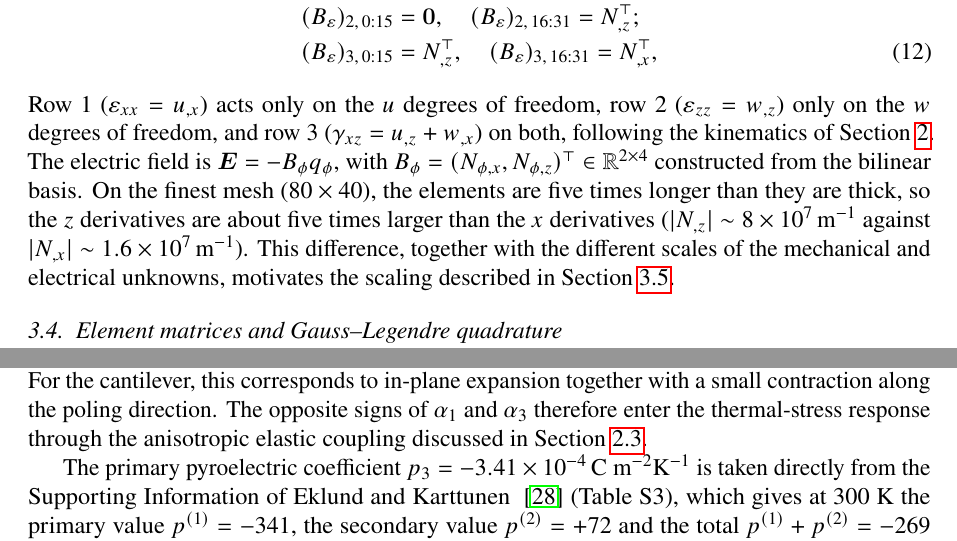
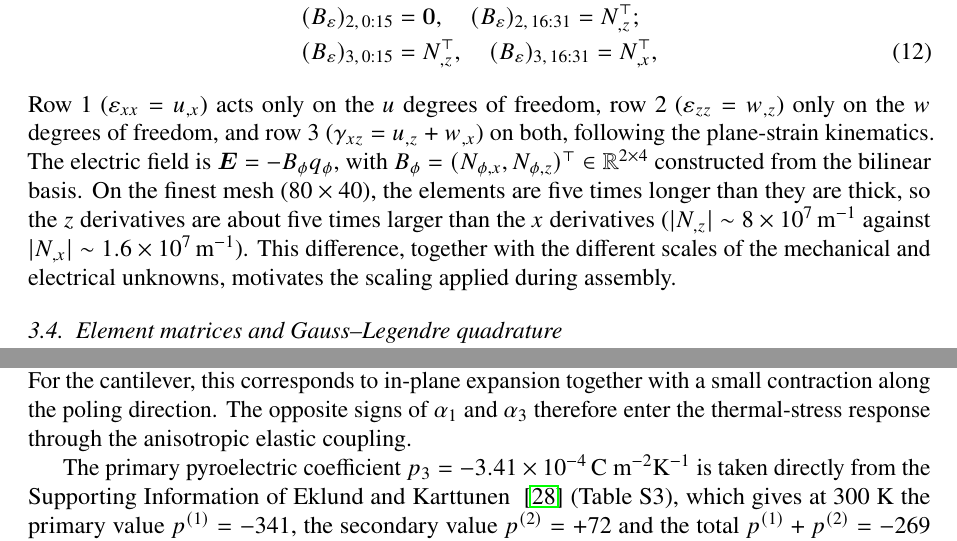
Before and after one commit to vipin-oss/FEM_5_16_OCT_AMME, a LaTeX paper (manuscript_FINEL.tex): two parts of pages 9 and 11 of 28, joined at a grey line, cut so that both start at the same text. Compiled offline with pdfLaTeX.

Commit message:
Finish streamlining nonessential section references

```diff
--- a/manuscript_FINEL.tex
+++ b/manuscript_FINEL.tex
@@ -539,8 +539,7 @@ $N_{,x}=J_x^{-1}N_{,\xi}$ and $N_{,z}=J_z^{-1}N_{,\eta}$:
 \end{align}
 Row~1 ($\varepsilon_{xx}=u_{,x}$) acts only on the $u$ degrees of freedom,
 row~2 ($\varepsilon_{zz}=w_{,z}$) only on the $w$ degrees of freedom, and row~3
-($\gamma_{xz}=u_{,z}+w_{,x}$) on both, following the kinematics of
-Section~\ref{sec:theory}. The electric field is
+($\gamma_{xz}=u_{,z}+w_{,x}$) on both, following the plane-strain kinematics. The electric field is
 $\bm E=-B_\phi q_\phi$, with
 $B_\phi=(N_{\phi,x},N_{\phi,z})^\top\in\mathbb{R}^{2\times4}$ constructed from the
 bilinear basis. On the finest mesh ($80\times40$), the elements are five times longer
@@ -548,7 +547,7 @@ than they are thick, so the $z$ derivatives are about five times larger than the
 $x$ derivatives ($|N_{,z}|\sim8\times10^{7}\,\text{m}^{-1}$ against
 $|N_{,x}|\sim1.6\times10^{7}\,\text{m}^{-1}$). This difference, together with the
 different scales of the mechanical and electrical unknowns, motivates the scaling
-described in Section~\ref{sec:assembly}.
+applied during assembly.
 
 \subsection{Element matrices and Gauss--Legendre quadrature}
 
@@ -711,8 +709,7 @@ nearly constant and ends slightly below its initial value. The tetragonal cell
 therefore becomes less anisotropic over this temperature interval. For the cantilever,
 this corresponds to in-plane expansion together with a small contraction along the
 poling direction. The opposite signs of $\alpha_1$ and $\alpha_3$ therefore enter the
-thermal-stress response through the anisotropic elastic coupling discussed in
-Section~\ref{sec:planestrain}.
+thermal-stress response through the anisotropic elastic coupling.
 
 The primary pyroelectric coefficient
 $p_3=-3.41\times10^{-4}\,\text{C m}^{-2}\text{K}^{-1}$
```
Also changed, not shown: manuscript_FINEL.tex (8 more changed lines).
